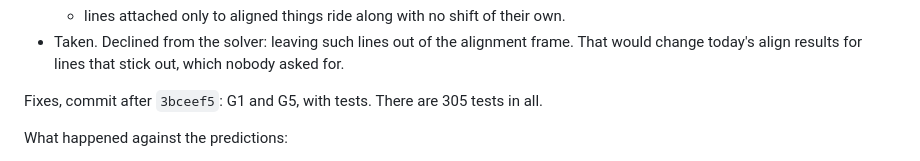
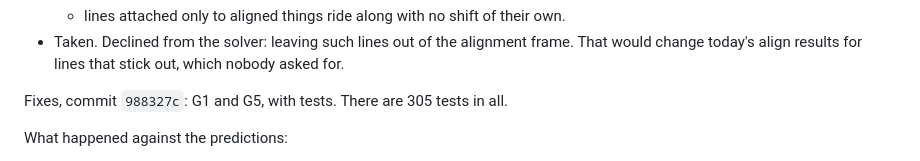
Before and after one commit to Remco28/thinkspace, a Markdown page: review-loop/LEDGER.md, the part around the change. GitHub-like rendering.

Commit message:
Review loop: ledger commit id
Co-Authored-By: Claude Opus 5.5 <noreply@anthropic.com>

```diff
--- a/review-loop/LEDGER.md
+++ b/review-loop/LEDGER.md
@@ -371,7 +371,7 @@ SDK wanted to write outside its sandbox) and read the source instead.
   frame. That would change today's align results for lines that stick out,
   which nobody asked for.
 
-Fixes, commit after `3bceef5`: G1 and G5, with tests. There are 305 tests in
+Fixes, commit `988327c`: G1 and G5, with tests. There are 305 tests in
 all.
 
 What happened against the predictions:
```
